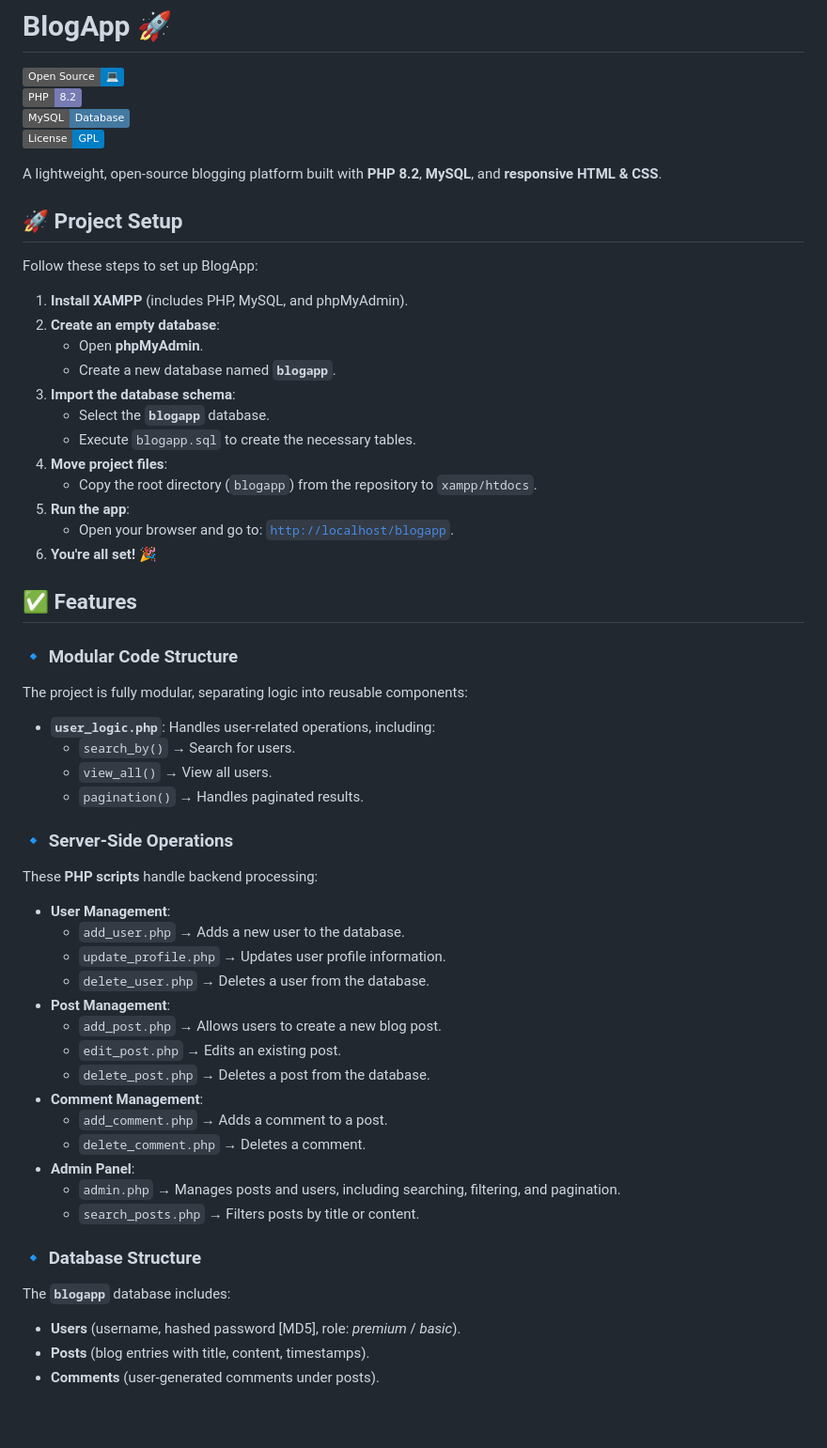
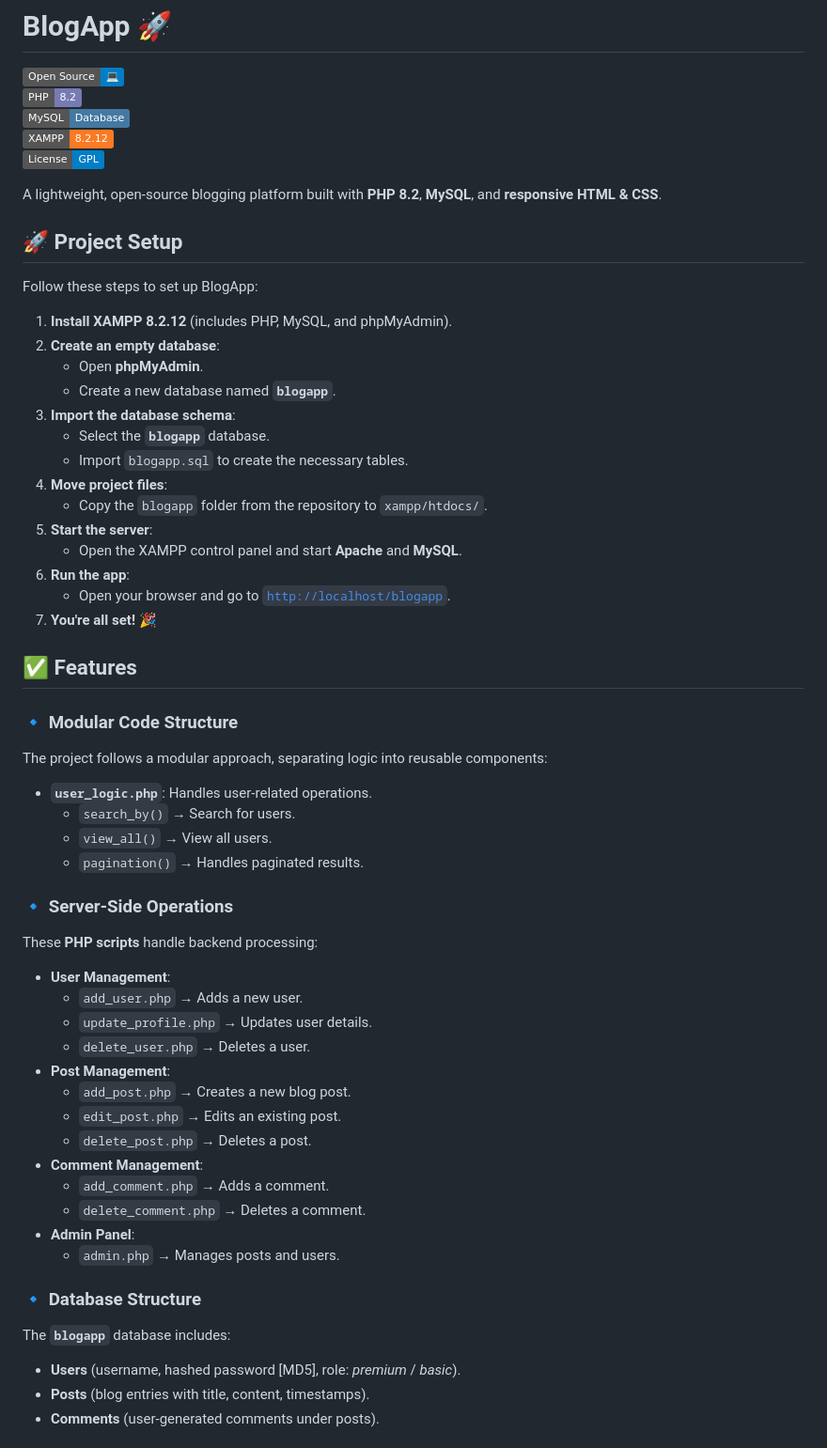
Before and after one commit to vrstanchev/blogapp, a Markdown page: README.md, the part around the change printed below. Shown: that part at 94% size. Rendered like a GitHub page; badges without logos; blank space fills up the shorter version.

```diff
--- a/README.md
+++ b/README.md
@@ -2,31 +2,36 @@
 ![Open Source](https://img.shields.io/badge/Open%20Source-💻-blue)
 ![PHP](https://img.shields.io/badge/PHP-8.2-777BB4?logo=php)
 ![MySQL](https://img.shields.io/badge/MySQL-Database-4479A1?logo=mysql)
+![XAMPP](https://img.shields.io/badge/XAMPP-8.2.12-FB7A24?logo=xampp)
 ![License](https://img.shields.io/badge/License-GPL-blue)
 
 A lightweight, open-source blogging platform built with **PHP 8.2**, **MySQL**, and **responsive HTML & CSS**.
 
 ## 🚀 Project Setup
+
 Follow these steps to set up BlogApp:
 
-1. **Install XAMPP** (includes PHP, MySQL, and phpMyAdmin).
+1. **Install XAMPP 8.2.12** (includes PHP, MySQL, and phpMyAdmin).
 2. **Create an empty database**:
    - Open **phpMyAdmin**.
    - Create a new database named **`blogapp`**.
 3. **Import the database schema**:
    - Select the **`blogapp`** database.
-   - Execute `blogapp.sql` to create the necessary tables.
+   - Import `blogapp.sql` to create the necessary tables.
 4. **Move project files**:
-   - Copy the root directory (`blogapp`) from the repository to `xampp/htdocs`.
-5. **Run the app**:
-   - Open your browser and go to: [`http://localhost/blogapp`](http://localhost/blogapp).
-6. **You're all set! 🎉**
+   - Copy the `blogapp` folder from the repository to `xampp/htdocs/`.
+5. **Start the server**:
+   - Open the XAMPP control panel and start **Apache** and **MySQL**.
+6. **Run the app**:
+   - Open your browser and go to [`http://localhost/blogapp`](http://localhost/blogapp).
+7. **You're all set! 🎉**
 
 ## ✅ Features
+
 ### 🔹 Modular Code Structure
-The project is fully modular, separating logic into reusable components:
+The project follows a modular approach, separating logic into reusable components:
 
-- **`user_logic.php`**: Handles user-related operations, including:
+- **`user_logic.php`**: Handles user-related operations.
   - `search_by()` → Search for users.
   - `view_all()` → View all users.
   - `pagination()` → Handles paginated results.
@@ -35,22 +40,22 @@ The project is fully modular, separating logic into reusable components:
 These **PHP scripts** handle backend processing:
 
 - **User Management**:
-  - `add_user.php` → Adds a new user to the database.
-  - `update_profile.php` → Updates user profile information.
-  - `delete_user.php` → Deletes a user from the database.
+  - `add_user.php` → Adds a new user.
+  - `update_profile.php` → Updates user details.
+  - `delete_user.php` → Deletes a user.
 - **Post Management**:
-  - `add_post.php` → Allows users to create a new blog post.
+  - `add_post.php` → Creates a new blog post.
   - `edit_post.php` → Edits an existing post.
-  - `delete_post.php` → Deletes a post from the database.
+  - `delete_post.php` → Deletes a post.
 - **Comment Management**:
-  - `add_comment.php` → Adds a comment to a post.
+  - `add_comment.php` → Adds a comment.
   - `delete_comment.php` → Deletes a comment.
 - **Admin Panel**:
-  - `admin.php` → Manages posts and users, including searching, filtering, and pagination.
-  - `search_posts.php` → Filters posts by title or content.
+  - `admin.php` → Manages posts and users.
 
 ### 🔹 Database Structure
 The **`blogapp`** database includes:
+
 - **Users** (username, hashed password [MD5], role: _premium_ / _basic_).
 - **Posts** (blog entries with title, content, timestamps).
 - **Comments** (user-generated comments under posts).
```
Also changed, not shown: other parts of README.md (+7 -14 lines).
